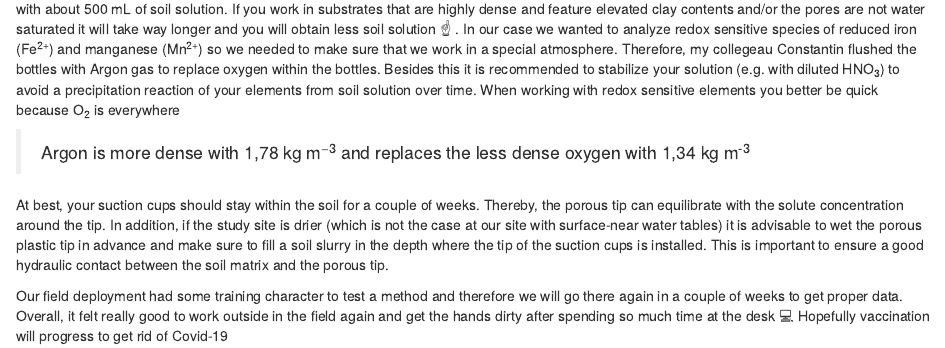
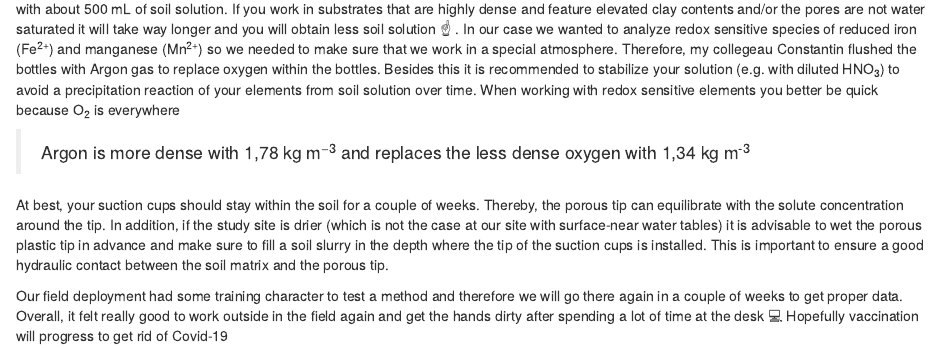
Before and after one commit to soilR/sitekd, an R Markdown document (content/post/2021-02-26-suction-cups/index.en.Rmd): the page in a window 1100 px wide, from 1120 px down. Rendered offline with R 4.5, knitr and Pandoc, with nearby package versions; some code elsewhere in the file could not run offline.

Commit message:
2022-19-01_4 suction cups

```diff
--- a/content/post/2021-02-26-suction-cups/index.en.Rmd
+++ b/content/post/2021-02-26-suction-cups/index.en.Rmd
@@ -40,4 +40,4 @@ Overall, it is a straight forward procedure and it took me 2-3 hours to install
 
 At best, your suction cups should stay within the soil for a couple of weeks. Thereby, the porous tip can equilibrate with the solute concentration around the tip. In addition, if the study site is drier (which is not the case at our site with surface-near water tables) it is advisable to wet the porous plastic tip in advance and make sure to fill a soil slurry in the depth where the tip of the suction cups is installed. This is important to ensure a good hydraulic contact between the soil matrix and the porous tip.
 
-Our field deployment had some training character to test a method and therefore we will go there again in a couple of weeks to get proper data. Overall, it felt really good to work outside in the field again and get the hands dirty after spending so much time at the desk 💻 Hopefully vaccination will progress to get rid of Covid-19 💉
+Our field deployment had some training character to test a method and therefore we will go there again in a couple of weeks to get proper data. Overall, it felt really good to work outside in the field again and get the hands dirty after spending a lot of time at the desk 💻 Hopefully vaccination will progress to get rid of Covid-19 💉
```
Also changed, not shown: content/post/2021-02-26-suction-cups/index.en.html.
